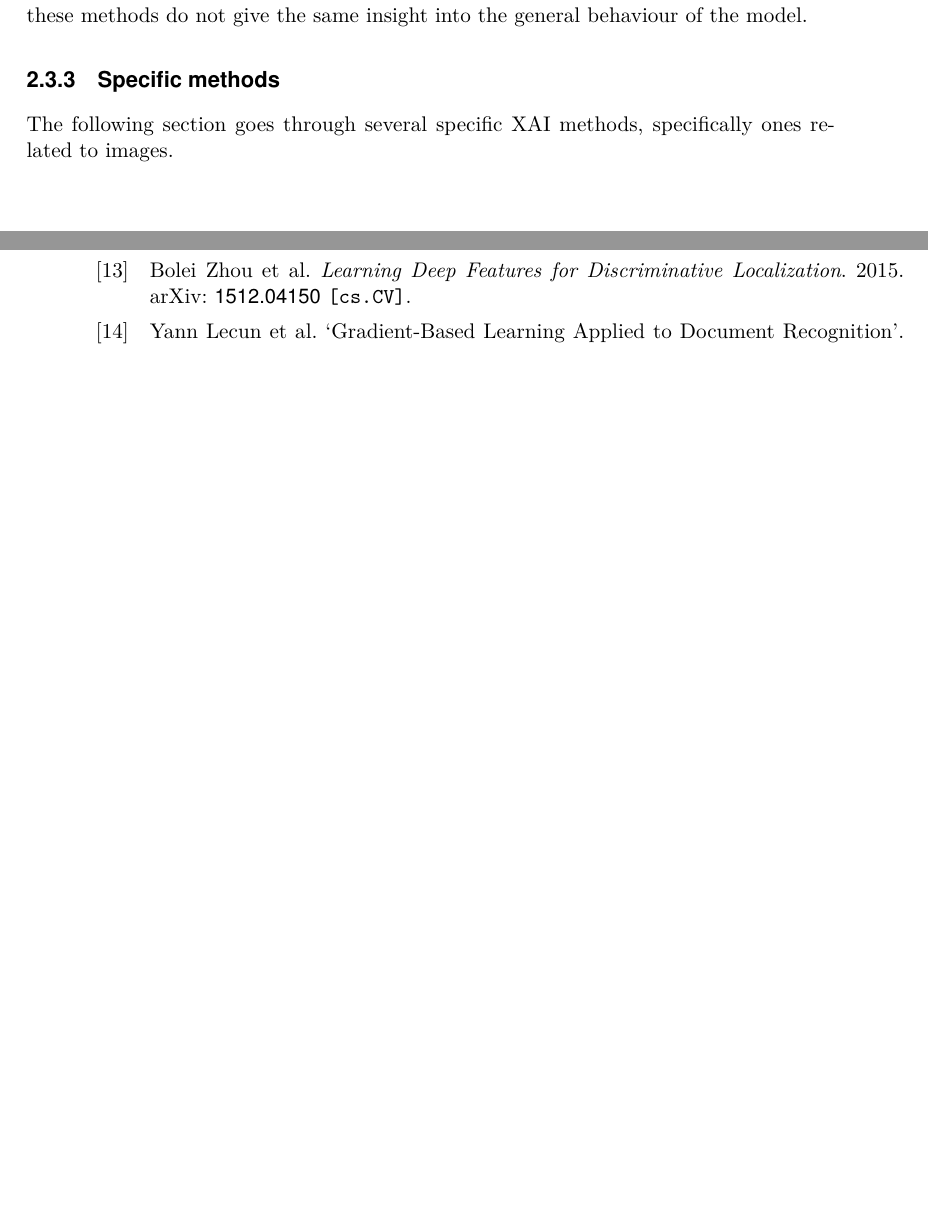
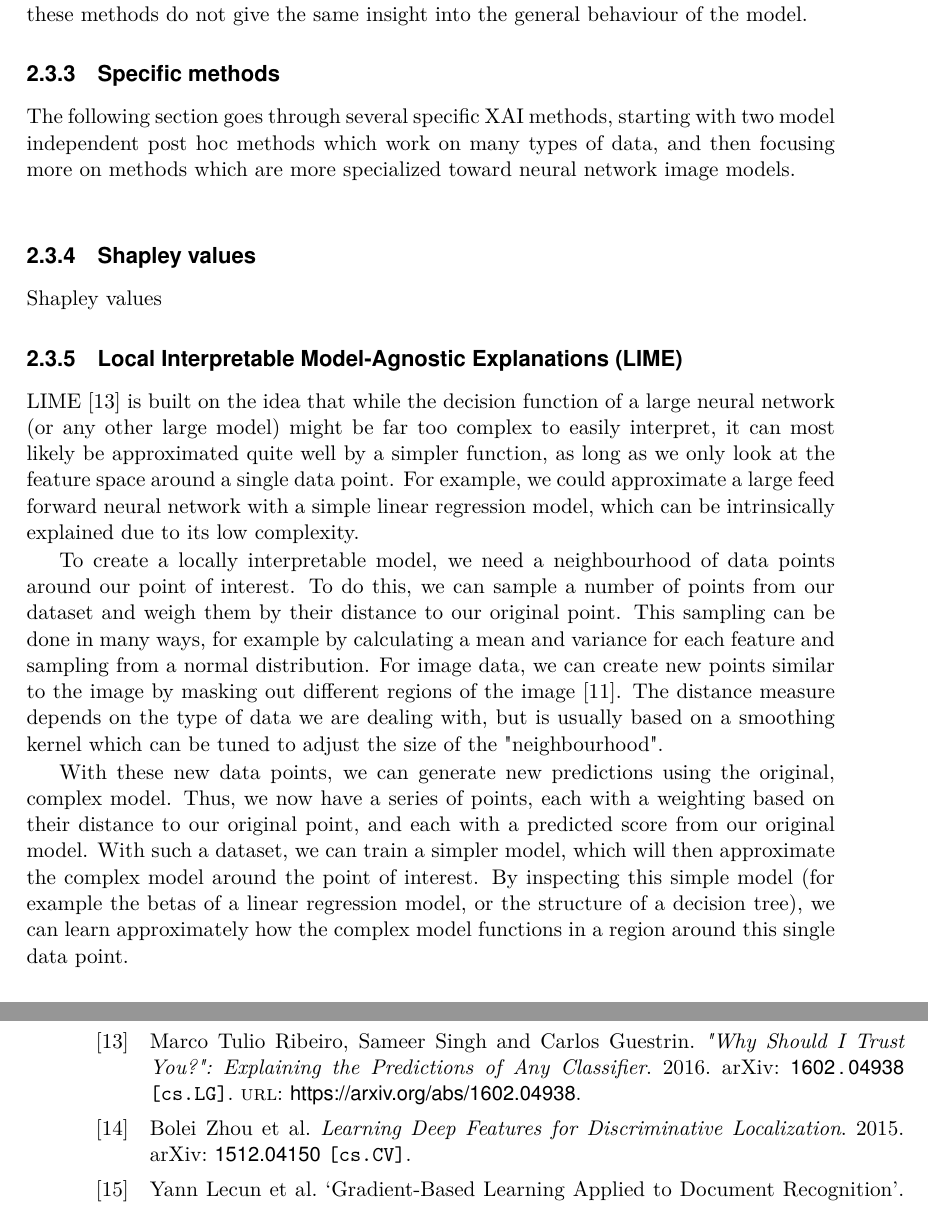
Before and after one commit to jonatan-hanssen/master, a LaTeX thesis (master/master.tex, which reads master/bibliography.bib): two parts of pages 23 and 50 of 51, joined at a grey line, cut so that both start at the same text, the shorter picture padded with empty space. The pictures show the PDF file master/master.pdf that the author committed with the source.

Commit message:
write on maste

```diff
--- a/master/bibliography.bib
+++ b/master/bibliography.bib
@@ -205,6 +205,16 @@ isbn="978-3-031-16564-1"
   pages={1795--1803},
   year={2010},
   publisher={Mass Medical Soc}
+}
+
+@misc{lime,
+      title={"Why Should I Trust You?": Explaining the Predictions of Any Classifier},
+      author={Marco Tulio Ribeiro and Sameer Singh and Carlos Guestrin},
+      year={2016},
+      eprint={1602.04938},
+      archivePrefix={arXiv},
+      primaryClass={cs.LG},
+      url={https://arxiv.org/abs/1602.04938},
 }
 
 
--- a/master/master.tex
+++ b/master/master.tex
@@ -181,9 +181,22 @@ Local explanations do not describe general trends, but focus only on a single da
 
 \subsection{Specific methods}
 
-The following section goes through several specific XAI methods, specifically ones related to images.
+The following section goes through several specific XAI methods, starting with two model independent post hoc methods which work on many types of data, and then focusing more on methods which are more specialized toward neural network image models.
 \\
 
+\subsection{Shapley values}
+
+Shapley values
+
+
+
+\subsection{Local Interpretable Model-Agnostic Explanations (LIME)}
+
+LIME \cite{lime} is built on the idea that while the decision function of a large neural network (or any other large model) might be far too complex to easily interpret, it can most likely be approximated quite well by a simpler function, as long as we only look at the feature space around a single data point. For example, we could approximate a large feed forward neural network with a simple linear regression model, which can be intrinsically explained due to its low complexity.
+
+To create a locally interpretable model, we need a neighbourhood of data points around our point of interest. To do this, we can sample a number of points from our dataset and weigh them by their distance to our original point. This sampling can be done in many ways, for example by calculating a mean and variance for each feature and sampling from a normal distribution. For image data, we can create new points similar to the image by masking out different regions of the image \cite{molnar}. The distance measure depends on the type of data we are dealing with, but is usually based on a smoothing kernel which can be tuned to adjust the size of the "neighbourhood".
+
+With these new data points, we can generate new predictions using the original, complex model. Thus, we now have a series of points, each with a weighting based on their distance to our original point, and each with a predicted score from our original model. With such a dataset, we can train a simpler model, which will then approximate the complex model around the point of interest. By inspecting this simple model (for example the betas of a linear regression model, or the structure of a decision tree), we can learn approximately how the complex model functions in a region around this single data point.
 
 \subsubsection{Class Activation Mapping (CAM)}
 
```
Also changed, not shown: README.md, master/master.pdf, master/master.tex (4 more changed lines).
